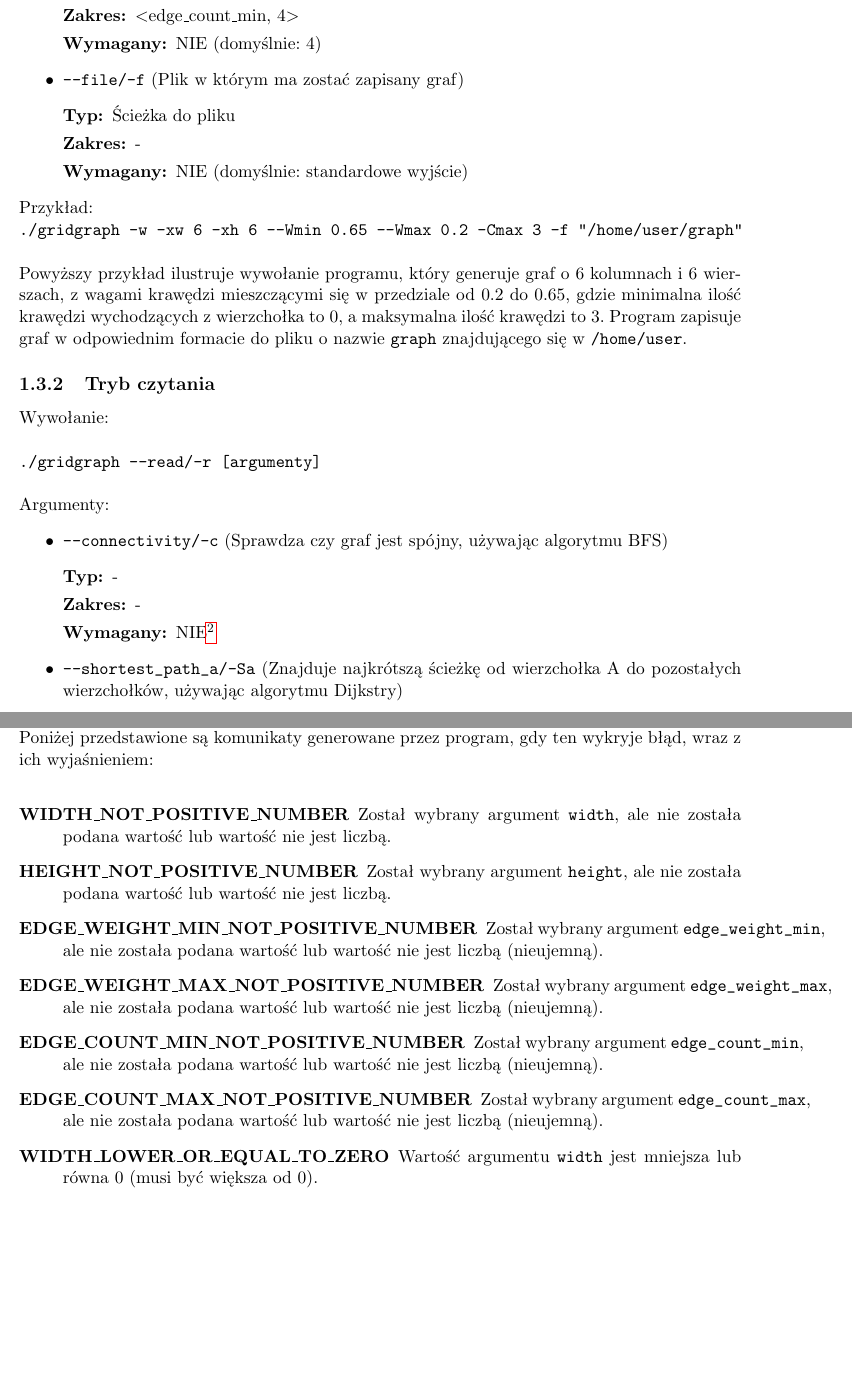
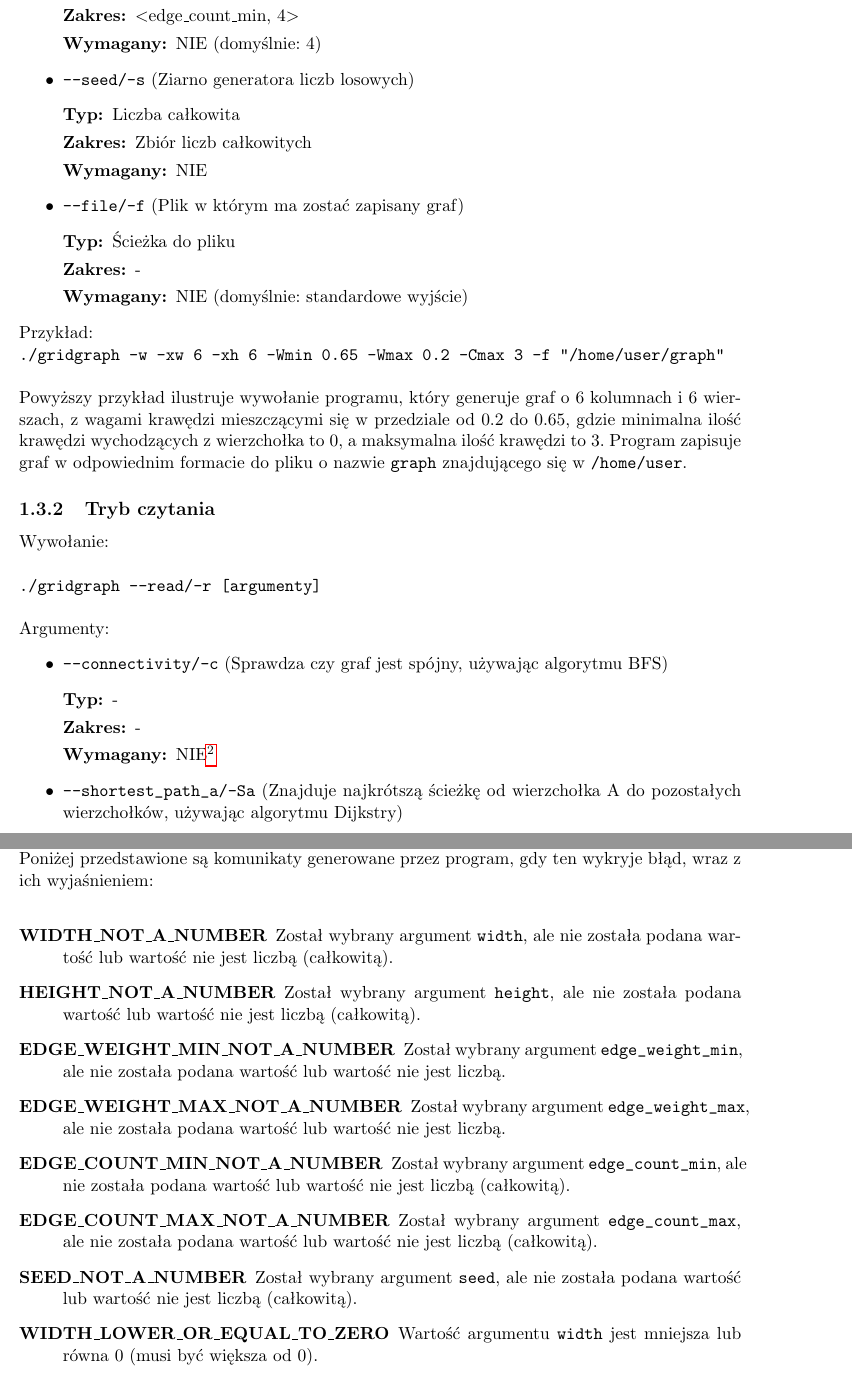
Before and after one commit to sebastian-jedrzejewski/GridGraph, a LaTeX document (Documentation/specification.tex): two parts of pages 9 and 12 of 26, joined at a grey line, cut so that both start at the same text, the shorter picture padded with empty space. Compiled offline with pdfLaTeX.

Commit message:
seed option for write mode added, str_is_int/double are now accepting negative numbers, errors changed

```diff
--- a/Documentation/specification.tex
+++ b/Documentation/specification.tex
@@ -112,6 +112,12 @@
             \item[Zakres:] $<$edge\_count\_min, 4$>$
             \item[Wymagany:] NIE (domyślnie: 4)
         \end{description}
+        \item \verb|--seed/-s| (Ziarno generatora liczb losowych)
+        \begin{description}
+            \item[Typ:] Liczba całkowita
+            \item[Zakres:] Zbiór liczb całkowitych
+            \item[Wymagany:] NIE
+        \end{description}
         \item \verb|--file/-f| (Plik w którym ma zostać zapisany graf)
         \begin{description}
             \item[Typ:] Ścieżka do pliku
@@ -120,7 +126,7 @@
         \end{description}
     \end{itemize}
     Przykład:\\
-    \verb|./gridgraph -w -xw 6 -xh 6 --Wmin 0.65 --Wmax 0.2 -Cmax 3 -f "/home/user/graph”|
+    \verb|./gridgraph -w -xw 6 -xh 6 -Wmin 0.65 -Wmax 0.2 -Cmax 3 -f "/home/user/graph”|
     \\
     \\
     Powyższy przykład ilustruje wywołanie programu, który generuje graf o 6 kolumnach i 6 wierszach, z wagami krawędzi mieszczącymi się w przedziale od 0.2 do 0.65, gdzie minimalna ilość krawędzi wychodzących z wierzchołka to 0, a maksymalna ilość krawędzi to 3. Program zapisuje graf w odpowiednim formacie do pliku o nazwie \verb|graph| znajdującego się w \verb|/home/user|.
@@ -182,12 +188,13 @@
     W przypadku błędu program wypisuje błąd na standardowy strumień błędów i zwraca 1. Komunikat błędów jest poprzecony słowem \verb|ERROR| oraz nazwą trybu w nawiasie (np. \verb|(Write mode)|), jeżeli błąd dotyczy konkretnego trybu.\\
     Poniżej przedstawione są komunikaty generowane przez program, gdy ten wykryje błąd, wraz z ich wyjaśnieniem:\\
     \begin{description}
-        \item[WIDTH\_NOT\_POSITIVE\_NUMBER] Został wybrany argument \verb|width|, ale nie została podana wartość lub wartość nie jest liczbą.
-        \item[HEIGHT\_NOT\_POSITIVE\_NUMBER] Został wybrany argument \verb|height|, ale nie została podana wartość lub wartość nie jest liczbą.
-        \item[EDGE\_WEIGHT\_MIN\_NOT\_POSITIVE\_NUMBER] Został wybrany argument \verb|edge_weight_min|, ale nie została podana wartość lub wartość nie jest liczbą (nieujemną).
-        \item[EDGE\_WEIGHT\_MAX\_NOT\_POSITIVE\_NUMBER] Został wybrany argument \verb|edge_weight_max|, ale nie została podana wartość lub wartość nie jest liczbą (nieujemną).
-        \item[EDGE\_COUNT\_MIN\_NOT\_POSITIVE\_NUMBER] Został wybrany argument \verb|edge_count_min|, ale nie została podana wartość lub wartość nie jest liczbą (nieujemną).
-        \item[EDGE\_COUNT\_MAX\_NOT\_POSITIVE\_NUMBER] Został wybrany argument \verb|edge_count_max|, ale nie została podana wartość lub wartość nie jest liczbą (nieujemną).
+        \item[WIDTH\_NOT\_A\_NUMBER] Został wybrany argument \verb|width|, ale nie została podana wartość lub wartość nie jest liczbą (całkowitą).
+        \item[HEIGHT\_NOT\_A\_NUMBER] Został wybrany argument \verb|height|, ale nie została podana wartość lub wartość nie jest liczbą (całkowitą).
+        \item[EDGE\_WEIGHT\_MIN\_NOT\_A\_NUMBER] Został wybrany argument \verb|edge_weight_min|, ale nie została podana wartość lub wartość nie jest liczbą.
+        \item[EDGE\_WEIGHT\_MAX\_NOT\_A\_NUMBER] Został wybrany argument \verb|edge_weight_max|, ale nie została podana wartość lub wartość nie jest liczbą.
+        \item[EDGE\_COUNT\_MIN\_NOT\_A\_NUMBER] Został wybrany argument \verb|edge_count_min|, ale nie została podana wartość lub wartość nie jest liczbą (całkowitą).
+        \item[EDGE\_COUNT\_MAX\_NOT\_A\_NUMBER] Został wybrany argument \verb|edge_count_max|, ale nie została podana wartość lub wartość nie jest liczbą (całkowitą).
+        \item[SEED\_NOT\_A\_NUMBER] Został wybrany argument \verb|seed|, ale nie została podana wartość lub wartość nie jest liczbą (całkowitą).
         \item[WIDTH\_LOWER\_OR\_EQUAL\_TO\_ZERO] Wartość argumentu \verb|width| jest mniejsza lub równa 0 (musi być większa od 0).
         \item[HEIGHT\_LOWER\_OR\_EQUAL\_TO\_ZERO] Wartość argumentu \verb|height| jest mniejsza lub równa 0 (musi być większa od 0).
         \item[EDGE\_WEIGHT\_MIN\_LOWER\_THAN\_ZERO] Wartość argumentu \verb|edge_weight_min| jest mniejsza od 0 (musi być większa lub równa 0 i mniejsza lub równa \verb|edge_weight_max|).
```
Also changed, not shown: Documentation/specification.pdf, Documentation/specification.tex (10 more changed lines), 4 other files.
